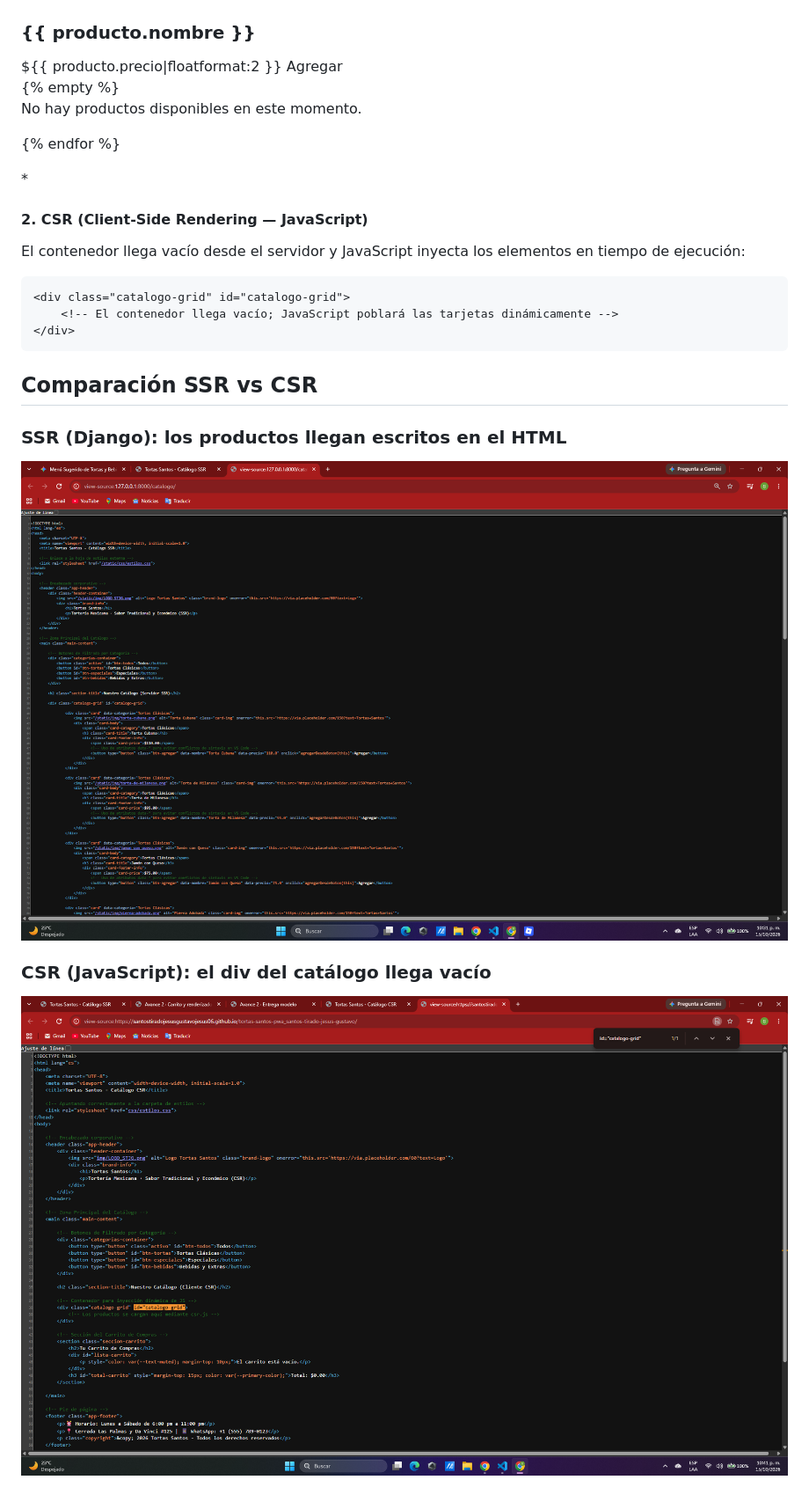
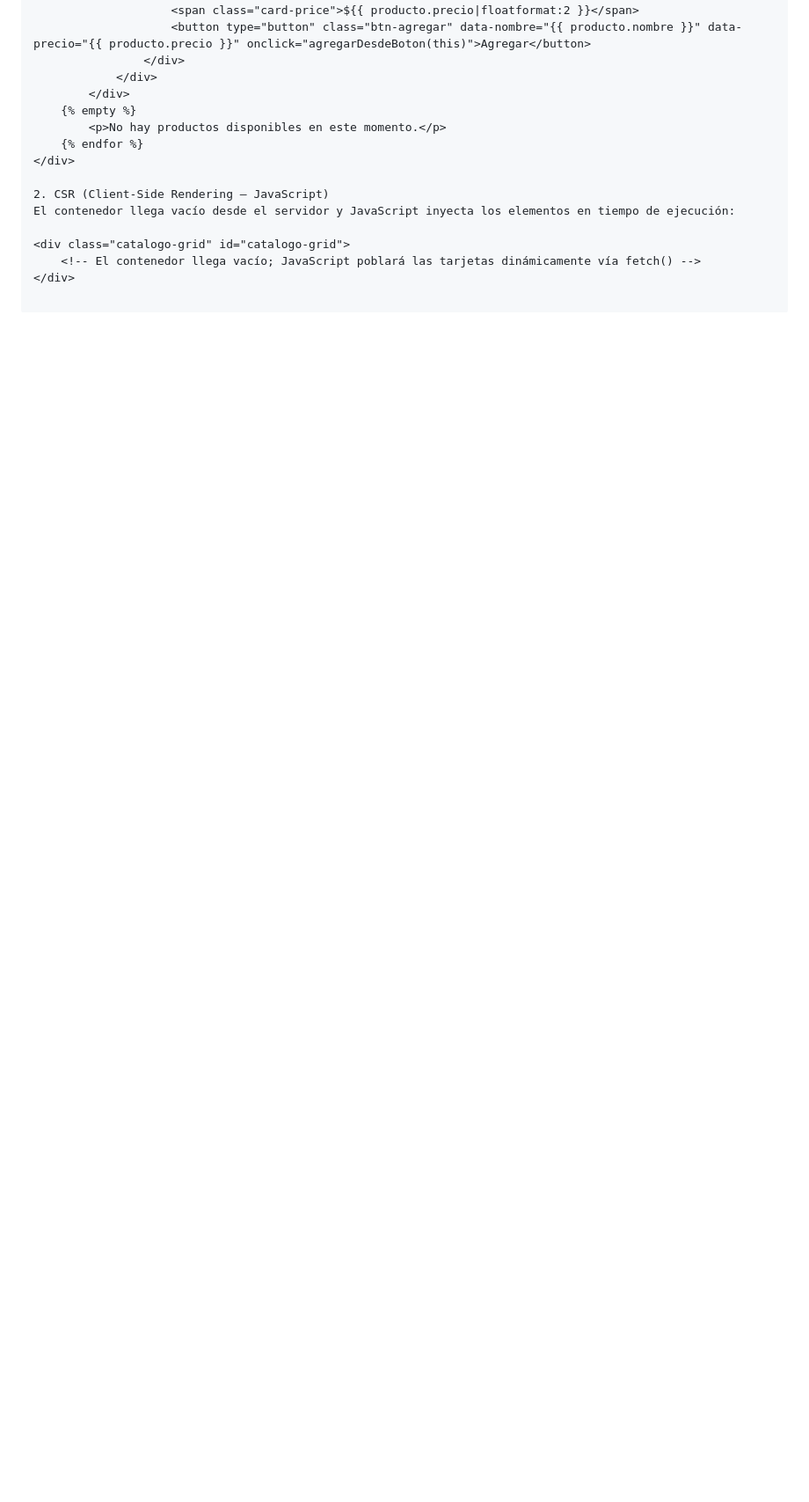
Before and after one commit to SantosTiradoJesusGustavoJesus06/tortas-santos-pwa_santos-tirado-jesus-gustavo, a Markdown page: README.md, the part around one of its changes. Shown at 88% size. GitHub-like rendering; blank space fills up the shorter version.

````diff
--- a/README.md
+++ b/README.md
@@ -77,21 +67,11 @@ Los productos vienen completamente inyectados e iterados desde el servidor en el
     {% empty %}
         <p>No hay productos disponibles en este momento.</p>
     {% endfor %}
-</div>*
+</div>
 
-#### 2. CSR (Client-Side Rendering — JavaScript)
+2. CSR (Client-Side Rendering — JavaScript)
 El contenedor llega vacío desde el servidor y JavaScript inyecta los elementos en tiempo de ejecución:
 
-```html
 <div class="catalogo-grid" id="catalogo-grid">
-    <!-- El contenedor llega vacío; JavaScript poblará las tarjetas dinámicamente -->
+    <!-- El contenedor llega vacío; JavaScript poblará las tarjetas dinámicamente vía fetch() -->
 </div>
-```
-
-## Comparación SSR vs CSR
-
-### SSR (Django): los productos llegan escritos en el HTML
-![Código fuente SSR](docs/captura-ssr-stjg.png)
-
-### CSR (JavaScript): el div del catálogo llega vacío
-![Código fuente CSR](docs/captura-csr-stjg.png)
````
Also changed, not shown: other parts of README.md (+21 -31 lines), docs/csr.png (renamed from docs/captura-csr-stjg.png), docs/ssr.png (renamed from docs/captura-ssr-stjg.png).
